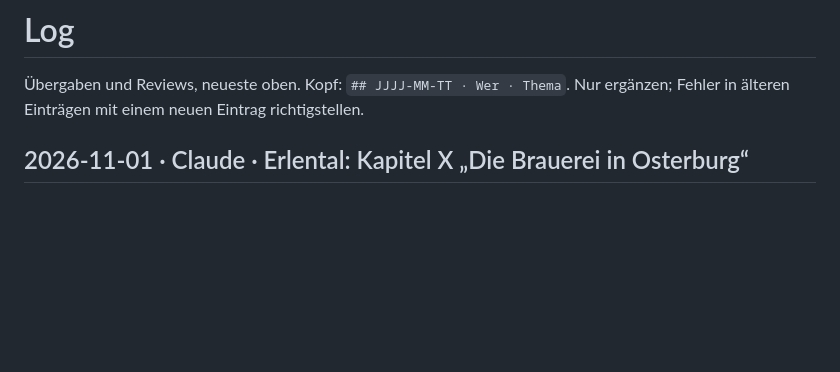
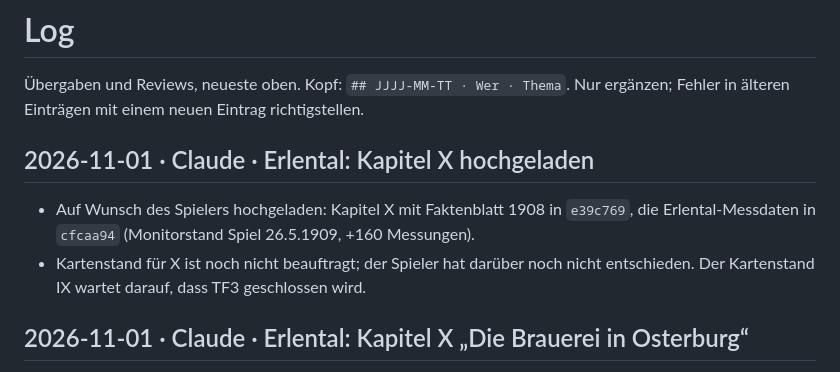
Before and after one commit to alexmondragonwrites-glitch/Transport-Fever-Chronicles, a Markdown page: werkstatt/LOG.md, the part around the change. GitHub-like rendering; blank space fills up the shorter version.

Commit message:
Werkstatt: Kapitel X von Erlental auf der Tafel und im Log
Co-Authored-By: Claude Opus 5.5 <noreply@anthropic.com>

```diff
--- a/werkstatt/LOG.md
+++ b/werkstatt/LOG.md
@@ -1,6 +1,11 @@
 # Log
 
 Übergaben und Reviews, neueste oben. Kopf: `## JJJJ-MM-TT · Wer · Thema`. Nur ergänzen; Fehler in älteren Einträgen mit einem neuen Eintrag richtigstellen.
+
+## 2026-11-01 · Claude · Erlental: Kapitel X hochgeladen
+
+- Auf Wunsch des Spielers hochgeladen: Kapitel X mit Faktenblatt 1908 in `e39c769`, die Erlental-Messdaten in `cfcaa94` (Monitorstand Spiel 26.5.1909, +160 Messungen).
+- Kartenstand für X ist noch nicht beauftragt; der Spieler hat darüber noch nicht entschieden. Der Kartenstand IX wartet darauf, dass TF3 geschlossen wird.
 
 ## 2026-11-01 · Claude · Erlental: Kapitel X „Die Brauerei in Osterburg“
 
```
Also changed, not shown: werkstatt/AUFGABEN.md (+1 -1 lines).
